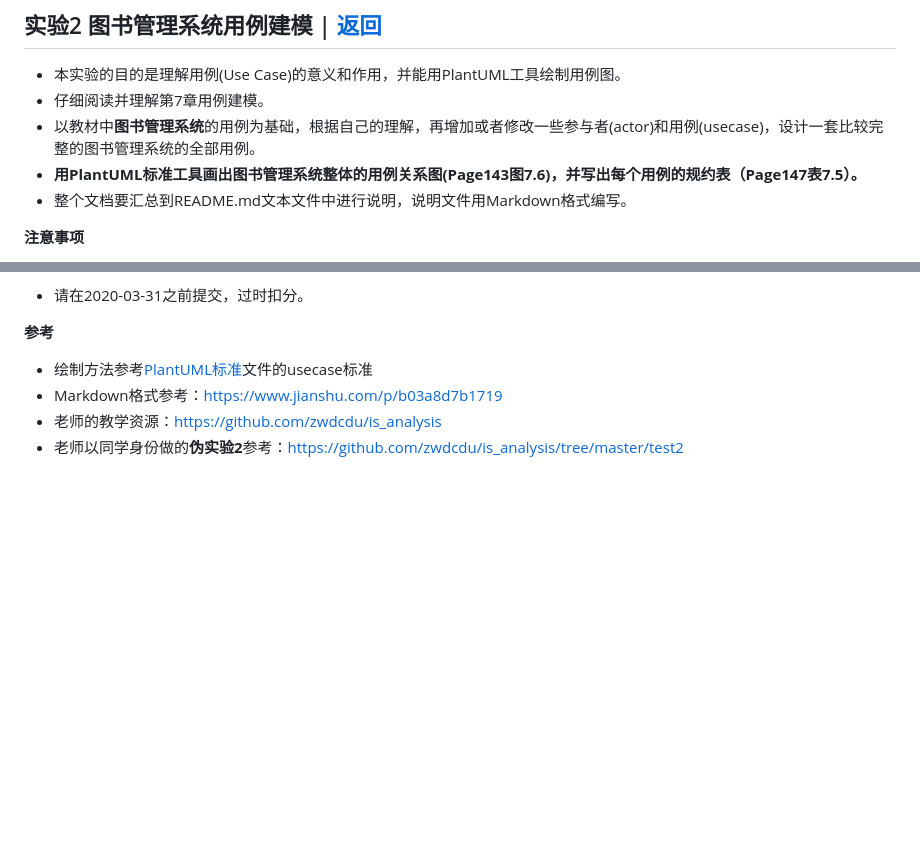
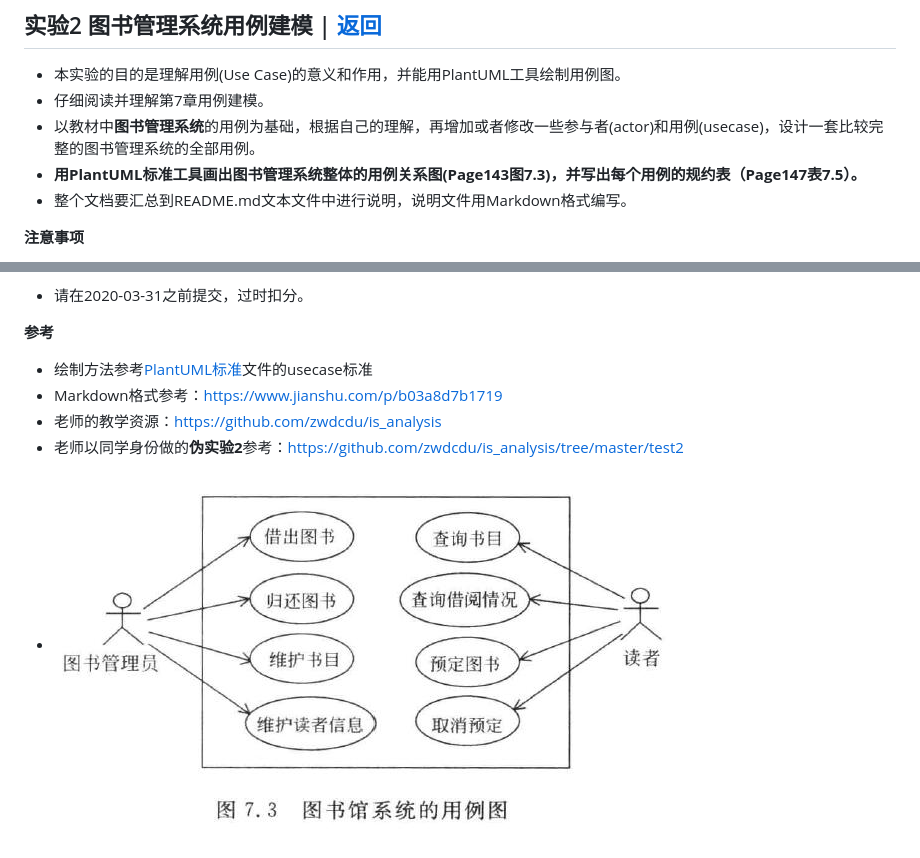
Before and after one commit to zwdcdu/is_analysis, a Markdown page: test2.md, 2 parts joined by grey strips. Drawn GitHub-style; pictures changed too: test2.jpg (added); blank space fills up the shorter version.

Commit message:
version1

```diff
--- a/test2.md
+++ b/test2.md
@@ -6,7 +6,7 @@
 - 本实验的目的是理解用例(Use Case)的意义和作用，并能用PlantUML工具绘制用例图。
 - 仔细阅读并理解第7章用例建模。
 - 以教材中<b>图书管理系统</b>的用例为基础，根据自己的理解，再增加或者修改一些参与者(actor)和用例(usecase)，设计一套比较完整的图书管理系统的全部用例。
-- <b>用PlantUML标准工具画出图书管理系统整体的用例关系图(Page143图7.6)，并写出每个用例的规约表（Page147表7.5）。</b>
+- <b>用PlantUML标准工具画出图书管理系统整体的用例关系图(Page143图7.3)，并写出每个用例的规约表（Page147表7.5）。</b>
 - 整个文档要汇总到README.md文本文件中进行说明，说明文件用Markdown格式编写。
 
 <b>注意事项</b>
@@ -41,3 +41,4 @@ usecase3_flow.jpg
 - Markdown格式参考：https://www.jianshu.com/p/b03a8d7b1719
 - 老师的教学资源：https://github.com/zwdcdu/is_analysis
 - 老师以同学身份做的<b>伪实验2</b>参考：https://github.com/zwdcdu/is_analysis/tree/master/test2
+- ![图7.3](./test2.jpg)
```
Also changed, not shown: 1 other file.
